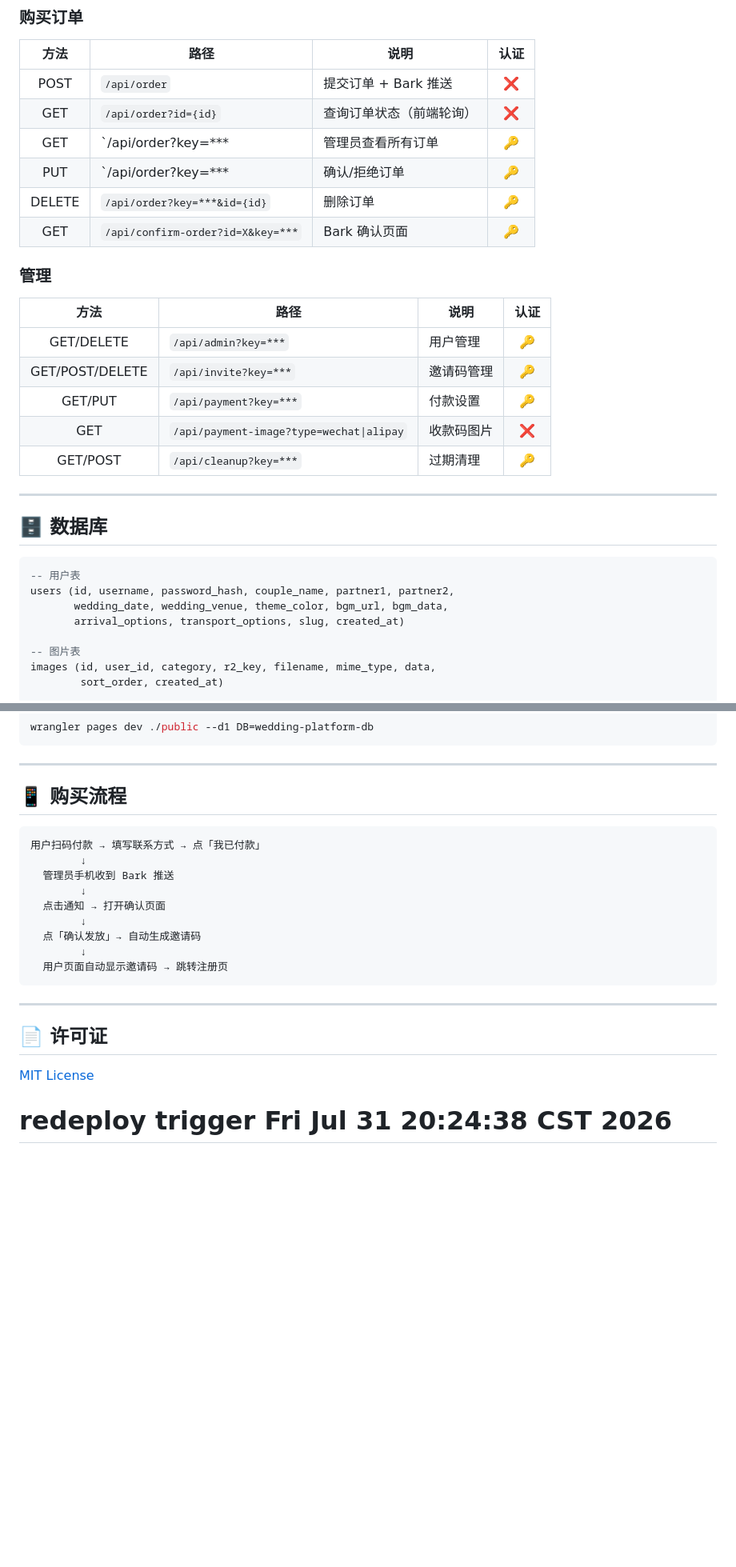
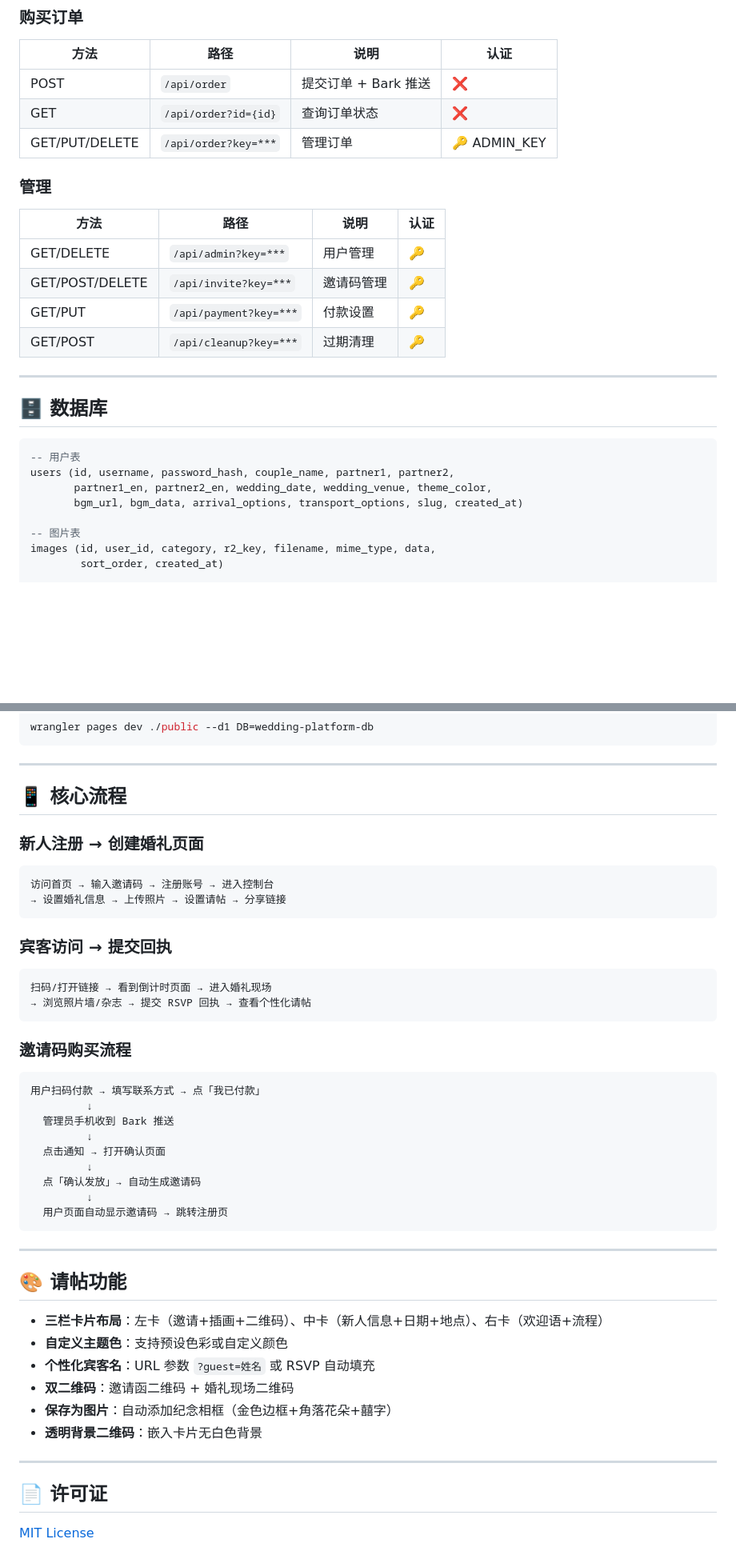
Before and after one commit to saisaisvu-lgtm/wedding-platform, a Markdown page: README.md, 2 parts joined by grey strips. Shown at 80% size. Drawn GitHub-style; blank space fills up the shorter version.

````diff
--- a/README.md
+++ b/README.md
@@ -165,17 +204,14 @@ wedding-platform/
 | POST | `/api/order` | 提交订单 + Bark 推送 | ❌ |
-| GET | `/api/order?id={id}` | 查询订单状态（前端轮询） | ❌ |
-| GET | `/api/order?key=*** | 管理员查看所有订单 | 🔑 |
-| PUT | `/api/order?key=*** | 确认/拒绝订单 | 🔑 |
-| DELETE | `/api/order?key=***&id={id}` | 删除订单 | 🔑 |
-| GET | `/api/confirm-order?id=X&key=***` | Bark 确认页面 | 🔑 |
+| GET | `/api/order?id={id}` | 查询订单状态 | ❌ |
+| GET/PUT/DELETE | `/api/order?key=***` | 管理订单 | 🔑 ADMIN_KEY |
 
 ### 管理
+
 | 方法 | 路径 | 说明 | 认证 |
-|:----:|------|------|:----:|
+|------|------|------|------|
 | GET/DELETE | `/api/admin?key=***` | 用户管理 | 🔑 |
 | GET/POST/DELETE | `/api/invite?key=***` | 邀请码管理 | 🔑 |
 | GET/PUT | `/api/payment?key=***` | 付款设置 | 🔑 |
-| GET | `/api/payment-image?type=wechat\|alipay` | 收款码图片 | ❌ |
 | GET/POST | `/api/cleanup?key=***` | 过期清理 | 🔑 |
 
 ---
@@ -185,8 +221,8 @@ wedding-platform/
 ```sql
 -- 用户表
 users (id, username, password_hash, couple_name, partner1, partner2,
-       wedding_date, wedding_venue, theme_color, bgm_url, bgm_data,
-       arrival_options, transport_options, slug, created_at)
+       partner1_en, partner2_en, wedding_date, wedding_venue, theme_color,
+       bgm_url, bgm_data, arrival_options, transport_options, slug, created_at)
 
 -- 图片表
 images (id, user_id, category, r2_key, filename, mime_type, data,
@@ -249,23 +296,49 @@ wrangler pages dev ./public --d1 DB=wedding-platform-db
 
 ---
 
-## 📱 购买流程
+## 📱 核心流程
+
+### 新人注册 → 创建婚礼页面
+
+```
+访问首页 → 输入邀请码 → 注册账号 → 进入控制台
+→ 设置婚礼信息 → 上传照片 → 设置请帖 → 分享链接
+```
+
+### 宾客访问 → 提交回执
+
+```
+扫码/打开链接 → 看到倒计时页面 → 进入婚礼现场
+→ 浏览照片墙/杂志 → 提交 RSVP 回执 → 查看个性化请帖
+```
+
+### 邀请码购买流程
 
 ```
 用户扫码付款 → 填写联系方式 → 点「我已付款」
-        ↓
+         ↓
   管理员手机收到 Bark 推送
-        ↓
+         ↓
   点击通知 → 打开确认页面
-        ↓
+         ↓
   点「确认发放」→ 自动生成邀请码
-        ↓
+         ↓
   用户页面自动显示邀请码 → 跳转注册页
 ```
 
 ---
 
+## 🎨 请帖功能
+
+- **三栏卡片布局**：左卡（邀请+插画+二维码）、中卡（新人信息+日期+地点）、右卡（欢迎语+流程）
+- **自定义主题色**：支持预设色彩或自定义颜色
+- **个性化宾客名**：URL 参数 `?guest=姓名` 或 RSVP 自动填充
+- **双二维码**：邀请函二维码 + 婚礼现场二维码
+- **保存为图片**：自动添加纪念相框（金色边框+角落花朵+囍字）
+- **透明背景二维码**：嵌入卡片无白色背景
+
+---
+
 ## 📄 许可证
 
-[MIT License](LICENSE)
-# redeploy trigger Fri Jul 31 20:24:38 CST 2026
+[MIT License](./LICENSE)
````
Also changed, not shown: other parts of README.md (+108 -58 lines).
